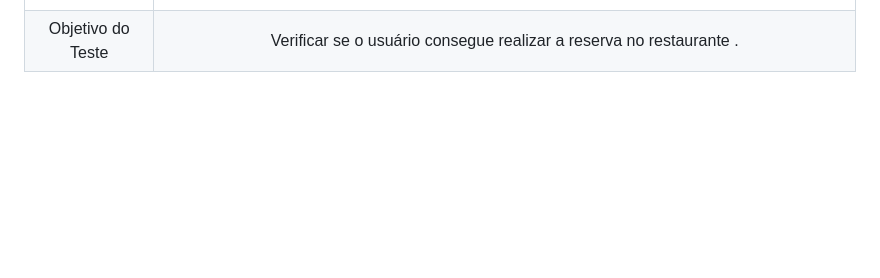
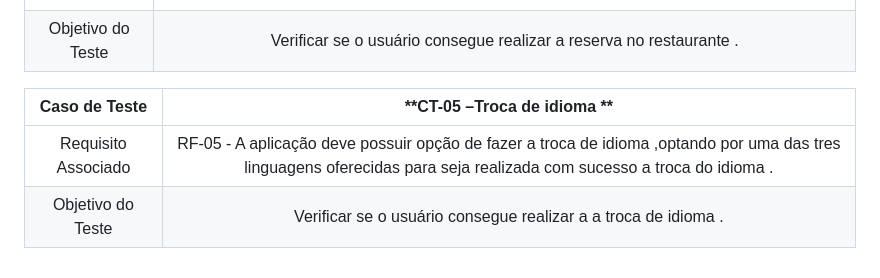
Before and after one commit to ICEI-PUC-Minas-PMV-ADS/pmv-ads-2023-1-e2-proj-int-t2-time4-forkfinder, a Markdown page: docs/08-Plano de Testes de Software.md, the part around the change. Drawn GitHub-style; blank space fills up the shorter version.

```diff
--- a/docs/08-Plano de Testes de Software.md
+++ b/docs/08-Plano de Testes de Software.md
@@ -36,3 +36,8 @@ Por exemplo:
 |:---:	|:---:	|
 |	Requisito Associado 	| RF-05 - A aplicação deve possuir opção de fazer a reserva no restaurante escolhido , sendo necessario realizar o login com o endereço de e-mail e senha cadastrado  para que a reserva seja realizada com sucesso. |
 | Objetivo do Teste 	| Verificar se o usuário consegue realizar a reserva no restaurante . |
+
+| **Caso de Teste** 	| **CT-05 –Troca de idioma   ** 	|
+|:---:	|:---:	|
+|	Requisito Associado 	| RF-05 - A aplicação deve possuir opção de fazer a troca de idioma ,optando por uma das tres linguagens oferecidas  para  seja realizada com sucesso a troca do idioma . |
+| Objetivo do Teste 	| Verificar se o usuário consegue realizar a a troca de idioma . |
```
